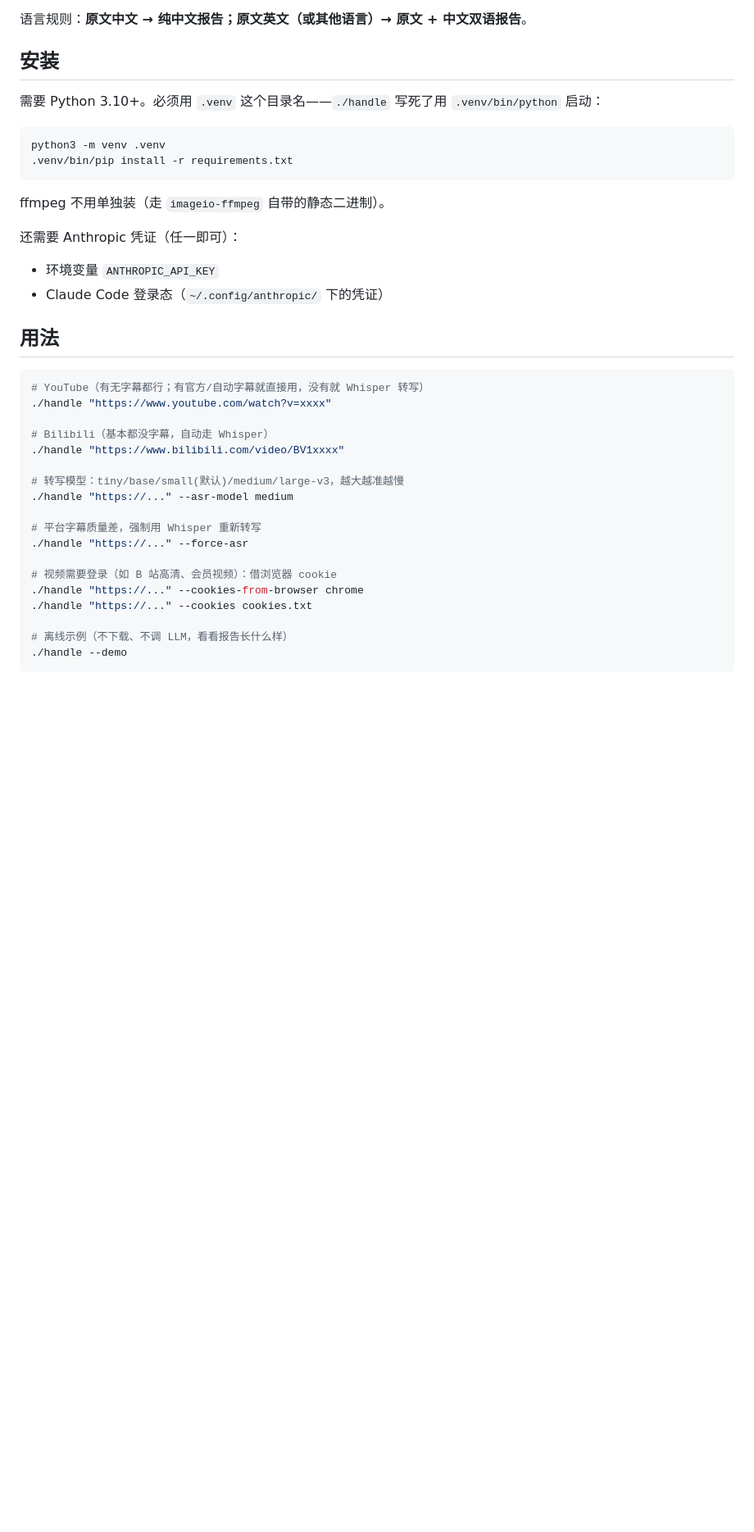
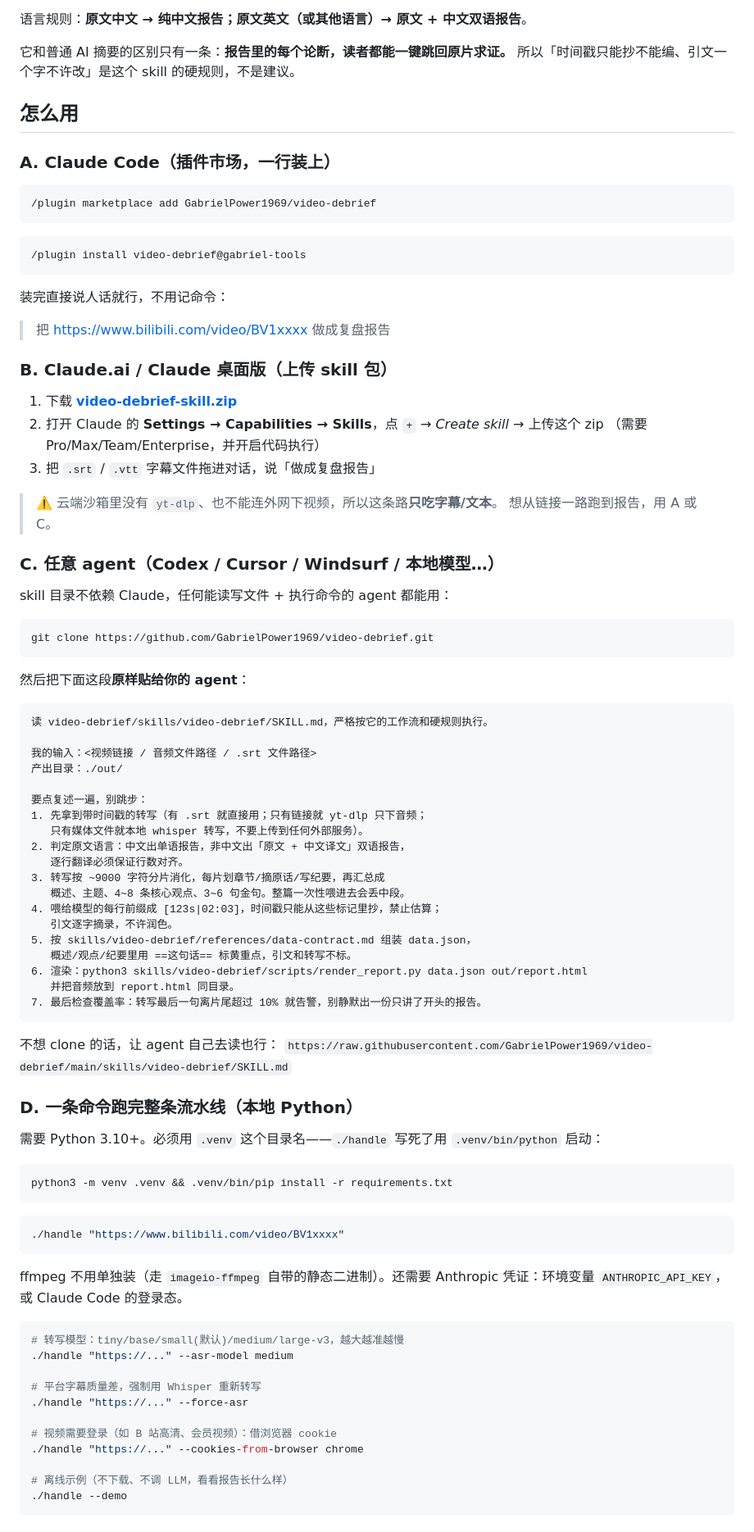
Before and after one commit to GabrielPower1969/video-debrief, a Markdown page: README.md, the part around one of its changes. Shown at 82% size. Rendered like a GitHub page; blank space fills up the shorter version.

````diff
--- a/README.md
+++ b/README.md
@@ -15,32 +26,87 @@
 
 语言规则：**原文中文 → 纯中文报告；原文英文（或其他语言）→ 原文 + 中文双语报告**。
 
-## 安装
+它和普通 AI 摘要的区别只有一条：**报告里的每个论断，读者都能一键跳回原片求证。**
+所以「时间戳只能抄不能编、引文一个字不许改」是这个 skill 的硬规则，不是建议。
+
+## 怎么用
+
+### A. Claude Code（插件市场，一行装上）
+
+```bash
+/plugin marketplace add GabrielPower1969/video-debrief
+```
+
+```bash
+/plugin install video-debrief@gabriel-tools
+```
+
+装完直接说人话就行，不用记命令：
+
+> 把 https://www.bilibili.com/video/BV1xxxx 做成复盘报告
+
+### B. Claude.ai / Claude 桌面版（上传 skill 包）
+
+1. 下载 **[video-debrief-skill.zip](https://github.com/GabrielPower1969/video-debrief/raw/main/dist/video-debrief-skill.zip)**
+2. 打开 Claude 的 **Settings → Capabilities → Skills**，点 `+` → *Create skill* → 上传这个 zip
+   （需要 Pro/Max/Team/Enterprise，并开启代码执行）
+3. 把 `.srt` / `.vtt` 字幕文件拖进对话，说「做成复盘报告」
+
+> ⚠️ 云端沙箱里没有 `yt-dlp`、也不能连外网下视频，所以这条路**只吃字幕/文本**。
+> 想从链接一路跑到报告，用 A 或 C。
+
+### C. 任意 agent（Codex / Cursor / Windsurf / 本地模型…）
+
+skill 目录不依赖 Claude，任何能读写文件 + 执行命令的 agent 都能用：
+
+```bash
+git clone https://github.com/GabrielPower1969/video-debrief.git
+```
+
+然后把下面这段**原样贴给你的 agent**：
+
+```text
+读 video-debrief/skills/video-debrief/SKILL.md，严格按它的工作流和硬规则执行。
+
+我的输入：<视频链接 / 音频文件路径 / .srt 文件路径>
+产出目录：./out/
+
+要点复述一遍，别跳步：
+1. 先拿到带时间戳的转写（有 .srt 就直接用；只有链接就 yt-dlp 只下音频；
+   只有媒体文件就本地 whisper 转写，不要上传到任何外部服务）。
+2. 判定原文语言：中文出单语报告，非中文出「原文 + 中文译文」双语报告，
+   逐行翻译必须保证行数对齐。
+3. 转写按 ~9000 字符分片消化，每片划章节/摘原话/写纪要，再汇总成
+   概述、主题、4~8 条核心观点、3~6 句金句。整篇一次性喂进去会丢中段。
+4. 喂给模型的每行前缀成 [123s|02:03]，时间戳只能从这些标记里抄，禁止估算；
+   引文逐字摘录，不许润色。
+5. 按 skills/video-debrief/references/data-contract.md 组装 data.json，
+   概述/观点/纪要里用 ==这句话== 标黄重点，引文和转写不标。
+6. 渲染：python3 skills/video-debrief/scripts/render_report.py data.json out/report.html
+   并把音频放到 report.html 同目录。
+7. 最后检查覆盖率：转写最后一句离片尾超过 10% 就告警，别静默出一份只讲了开头的报告。
+```
+
+不想 clone 的话，让 agent 自己去读也行：
+`https://raw.githubusercontent.com/GabrielPower1969/video-debrief/main/skills/video-debrief/SKILL.md`
+
+### D. 一条命令跑完整条流水线（本地 Python）
 
 需要 Python 3.10+。必须用 `.venv` 这个目录名——`./handle` 写死了用
 `.venv/bin/python` 启动：
 
 ```bash
-python3 -m venv .venv
-.venv/bin/pip install -r requirements.txt
+python3 -m venv .venv && .venv/bin/pip install -r requirements.txt
 ```
 
-ffmpeg 不用单独装（走 `imageio-ffmpeg` 自带的静态二进制）。
+```bash
+./handle "https://www.bilibili.com/video/BV1xxxx"
+```
 
-还需要 Anthropic 凭证（任一即可）：
-
-- 环境变量 `ANTHROPIC_API_KEY`
-- Claude Code 登录态（`~/.config/anthropic/` 下的凭证）
-
-## 用法
+ffmpeg 不用单独装（走 `imageio-ffmpeg` 自带的静态二进制）。还需要 Anthropic
+凭证：环境变量 `ANTHROPIC_API_KEY`，或 Claude Code 的登录态。
 
 ```bash
-# YouTube（有无字幕都行；有官方/自动字幕就直接用，没有就 Whisper 转写）
-./handle "https://www.youtube.com/watch?v=xxxx"
-
-# Bilibili（基本都没字幕，自动走 Whisper）
-./handle "https://www.bilibili.com/video/BV1xxxx"
-
 # 转写模型：tiny/base/small(默认)/medium/large-v3，越大越准越慢
 ./handle "https://..." --asr-model medium
 
@@ -49,7 +115,6 @@ ffmpeg 不用单独装（走 `imageio-ffmpeg` 自带的静态二进制）。
 
 # 视频需要登录（如 B 站高清、会员视频）：借浏览器 cookie
 ./handle "https://..." --cookies-from-browser chrome
-./handle "https://..." --cookies cookies.txt
 
 # 离线示例（不下载、不调 LLM，看看报告长什么样）
 ./handle --demo
````
Also changed, not shown: other parts of README.md (+39 -18 lines), docs/assets/report-dark.png (added), docs/assets/report-light.png (added), 6 other files.
